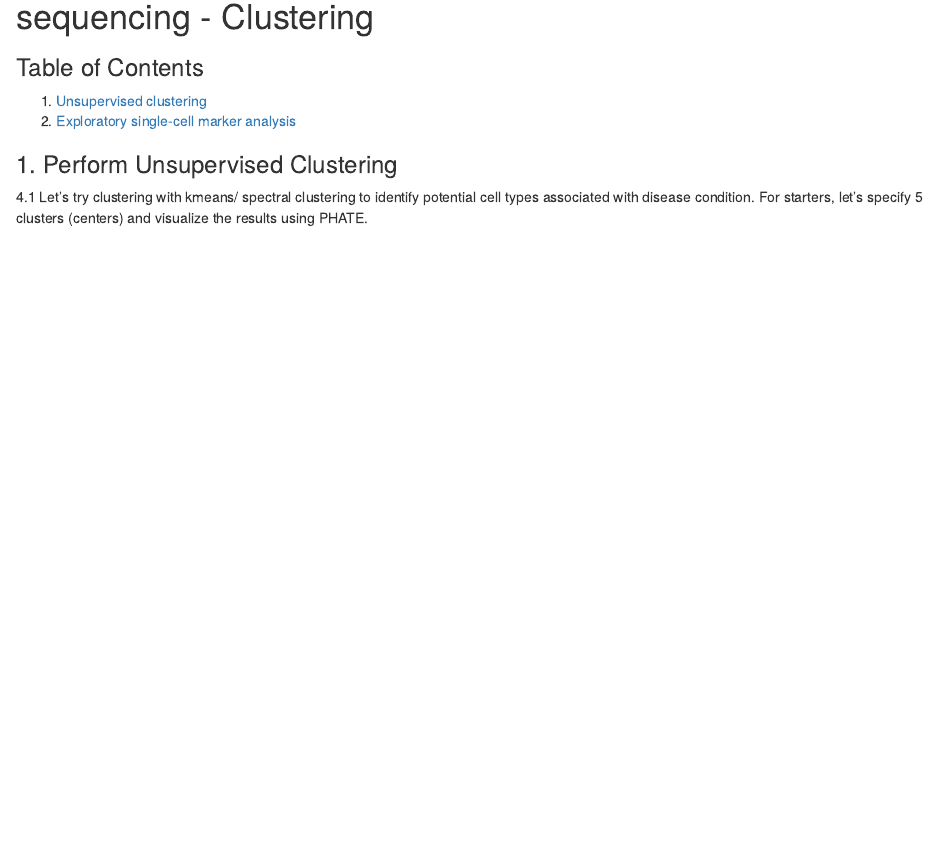
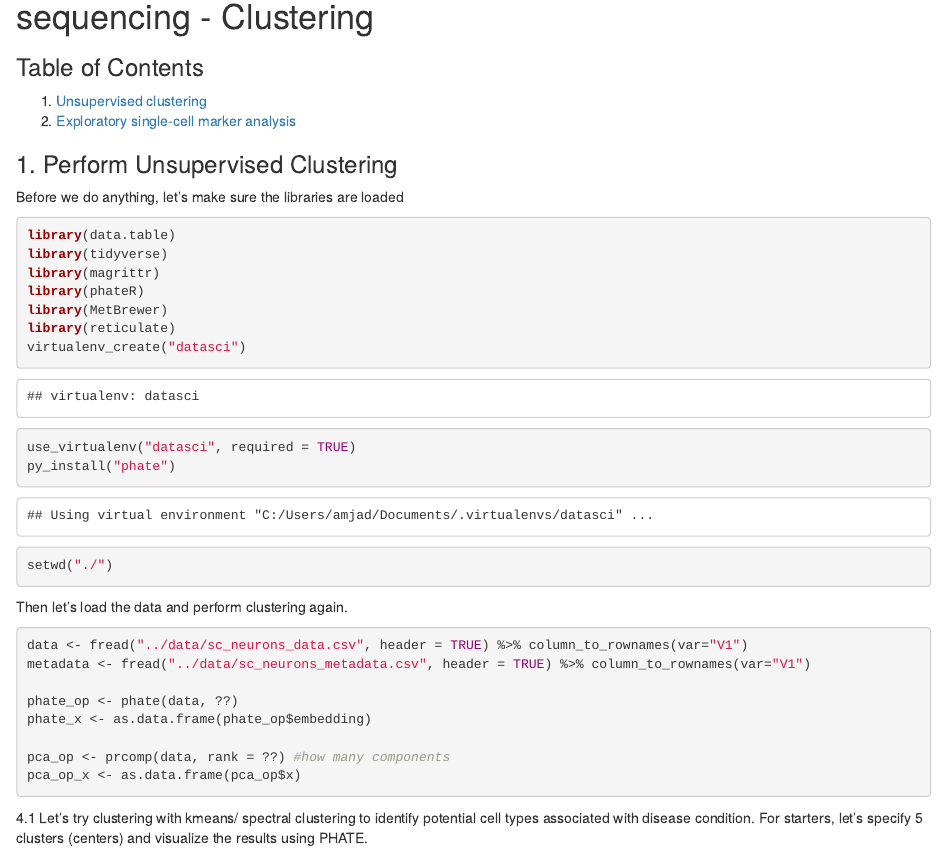
Before and after one commit to Computational-Biosciences-Club/High_Dimensional_Data_Workshop, an R Markdown document (module3_clustering/clustering_example.Rmd): the page in a window 1100 px wide, from 180 px down. The pictures show the output file module3_clustering/clustering_example.html that the author committed with the source, opened offline.

Commit message:
added library and data loading

````diff
--- a/module3_clustering/clustering_example.Rmd
+++ b/module3_clustering/clustering_example.Rmd
@@ -15,6 +15,34 @@
 2. [Exploratory single-cell marker analysis](#explore)
 
 ### 1. Perform Unsupervised Clustering <a name="cluster"></a>
+
+Before we do anything, let's make sure the libraries are loaded
+
+```{r, message=FALSE, warning=FALSE}
+library(data.table)
+library(tidyverse)
+library(magrittr)
+library(phateR)
+library(MetBrewer)
+library(reticulate)
+virtualenv_create("datasci")
+use_virtualenv("datasci", required = TRUE)
+py_install("phate")
+setwd("./")
+```
+
+Then let's load the data and perform clustering again.
+
+```{r, eval = FALSE}
+data <- fread("../data/sc_neurons_data.csv", header = TRUE) %>% column_to_rownames(var="V1")
+metadata <- fread("../data/sc_neurons_metadata.csv", header = TRUE) %>% column_to_rownames(var="V1")
+
+phate_op <- phate(data, ??)
+phate_x <- as.data.frame(phate_op$embedding)
+
+pca_op <- prcomp(data, rank = ??) #how many components
+pca_op_x <- as.data.frame(pca_op$x)
+```
 
 4.1 Let's try clustering with kmeans/ spectral clustering to identify potential cell types associated with disease condition. For starters, let's specify 5 clusters (centers) and visualize the results using PHATE.
 
````
Also changed, not shown: module3_clustering/clustering_example.html.
